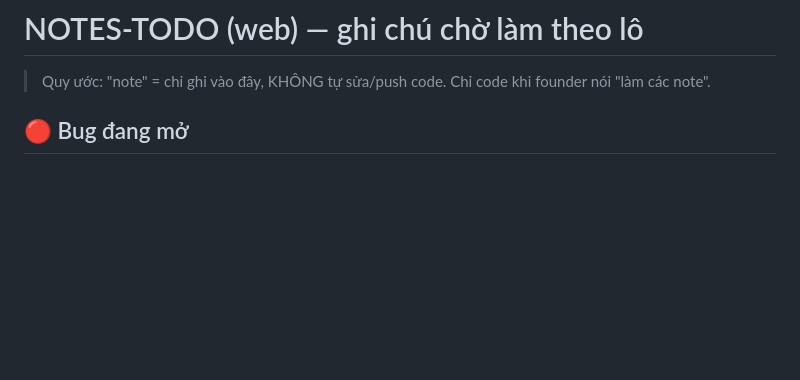
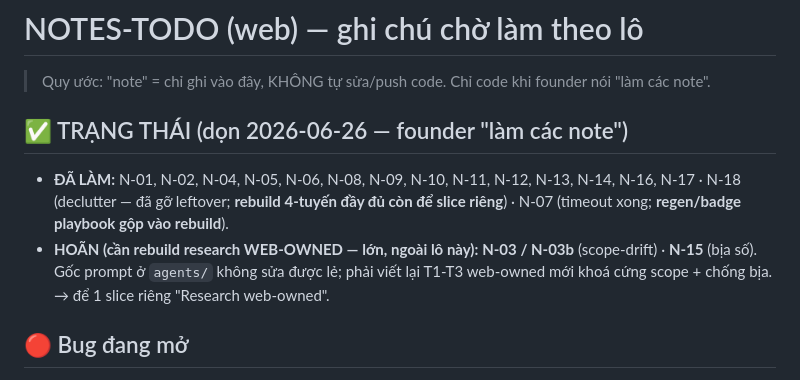
Before and after one commit to TimothyMt/markOSv2, a Markdown page: docs/web/notes-todo.md, the part around the change. Drawn GitHub-style; blank space fills up the shorter version.

Commit message:
notes: đánh dấu trạng thái dọn lô (N-01..N-18 xong/partial; N-03/N-15 hoãn rebuild research)
Co-Authored-By: Claude Opus 4.8 <noreply@anthropic.com>
Claude-Session: https://claude.ai/code/session_01YUh6MSDqb6zpJxfEfjEogc

```diff
--- a/docs/web/notes-todo.md
+++ b/docs/web/notes-todo.md
@@ -1,6 +1,14 @@
 # NOTES-TODO (web) — ghi chú chờ làm theo lô
 
 > Quy ước: "note" = chỉ ghi vào đây, KHÔNG tự sửa/push code. Chỉ code khi founder nói "làm các note".
+
+## ✅ TRẠNG THÁI (dọn 2026-06-26 — founder "làm các note")
+- **ĐÃ LÀM:** N-01, N-02, N-04, N-05, N-06, N-08, N-09, N-10, N-11, N-12, N-13, N-14, N-16, N-17 ·
+  N-18 (declutter — đã gỡ leftover; **rebuild 4-tuyến đầy đủ còn để slice riêng**) ·
+  N-07 (timeout xong; **regen/badge playbook gộp vào rebuild**).
+- **HOÃN (cần rebuild research WEB-OWNED — lớn, ngoài lô này):** **N-03 / N-03b** (scope-drift) ·
+  **N-15** (bịa số). Gốc prompt ở `agents/` không sửa được lẻ; phải viết lại T1-T3 web-owned mới khoá
+  cứng scope + chống bịa. → để 1 slice riêng "Research web-owned".
 
 ## 🔴 Bug đang mở
 - **[N-01] "Đặt hiện hành" version tạo bản MỚI thay vì repoint.**
```
